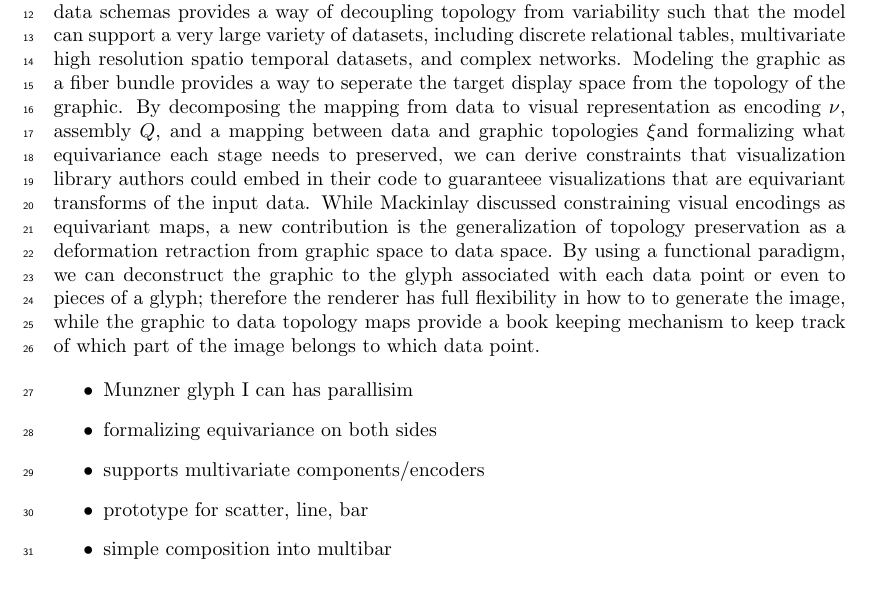
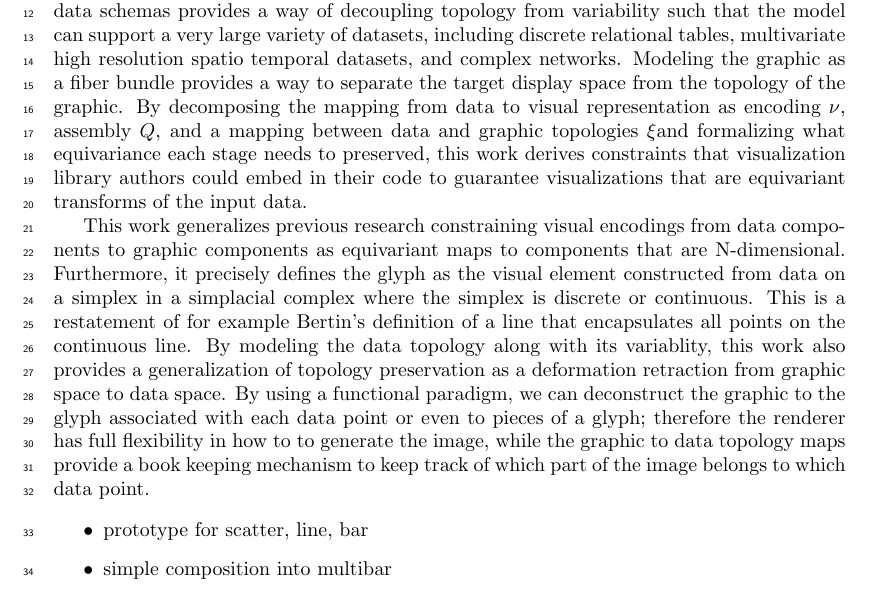
Before and after one commit to story645/proposal, a LaTeX document (draft/sections/next.tex): part of page 1 of 2, cut so that both start at the same text. Compiled offline with pdfLaTeX.

Commit message:
n-dimensional encoders and more words

```diff
--- a/draft/sections/next.tex
+++ b/draft/sections/next.tex
@@ -9,12 +9,11 @@ that way you make clear what your contribution is, gives you a context to bring
  "we validate the framework by using it to re-design artist and data access layer of Maptlotlib, a general purpose visualization tool"
 
 \subsection{What have we done}
-This work contributes a mathematical description of the transformation from data to visual representation. Combining Butler's fiber bundle model of data with Spivaks formalism of data schemas provides a way of decoupling topology from variability such that the model can support a very large variety of datasets, including discrete relational tables, multivariate high resolution spatio temporal datasets, and complex networks. Modeling the graphic as a fiber bundle provides a way to seperate the target display space from the topology of the graphic. By decomposing the mapping from data to visual representation as encoding \vchannel, assembly \vmark, and a mapping between data and graphic topologies \vindex and formalizing what equivariance each stage needs to preserved, we can derive constraints that visualization library authors could embed in their code to guaranteee visualizations that are equivariant transforms of the input data. While Mackinlay discussed constraining visual encodings as equivariant maps, a new contribution is the generalization of topology preservation as a deformation retraction from graphic space to data space. By using a functional paradigm, we can deconstruct the graphic to the glyph associated with each data point or even to pieces of a glyph; therefore the renderer has full  flexibility in how to to generate the image, while the graphic to data topology maps provide a book keeping mechanism to keep track of which part of the image belongs to which data point.
+This work contributes a mathematical description of the transformation from data to visual representation. Combining Butler's fiber bundle model of data with Spivaks formalism of data schemas provides a way of decoupling topology from variability such that the model can support a very large variety of datasets, including discrete relational tables, multivariate high resolution spatio temporal datasets, and complex networks. Modeling the graphic as a fiber bundle provides a way to separate the target display space from the topology of the graphic. By decomposing the mapping from data to visual representation as encoding \vchannel, assembly \vmark, and a mapping between data and graphic topologies \vindex and formalizing what equivariance each stage needs to preserved, this work derives constraints that visualization library authors could embed in their code to guarantee visualizations that are equivariant transforms of the input data.
+
+This work generalizes previous research constraining visual encodings from data components to graphic components as equivariant maps to components that are N-dimensional. Furthermore, it precisely defines the glyph as the visual element constructed from data on a simplex in a simplacial complex where the simplex is discrete or continuous. This is a restatement of for example Bertin's definition of a line that encapsulates all points on the continuous line.  By modeling the data topology along with its variablity, this work also provides  a generalization of topology preservation as a deformation retraction from graphic space to data space. By using a functional paradigm, we can deconstruct the graphic to the glyph associated with each data point or even to pieces of a glyph; therefore the renderer has full  flexibility in how to to generate the image, while the graphic to data topology maps provide a book keeping mechanism to keep track of which part of the image belongs to which data point.
 
  \begin{itemize}
-    \item Munzner glyph I can has parallisim
-    \item formalizing equivariance on both sides
-    \item supports multivariate components/encoders
     \item prototype for scatter, line, bar
     \item simple composition into multibar
     \item commonly used container - dataframe
```
